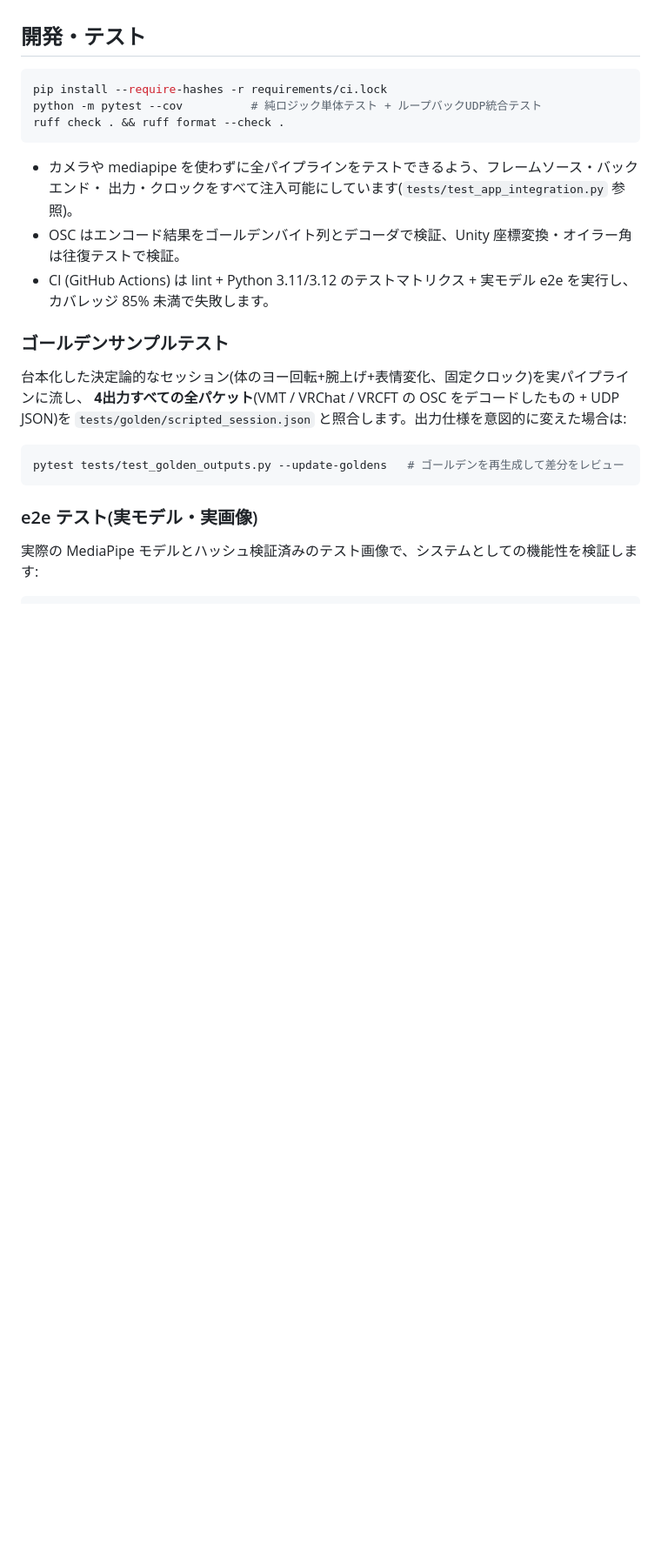
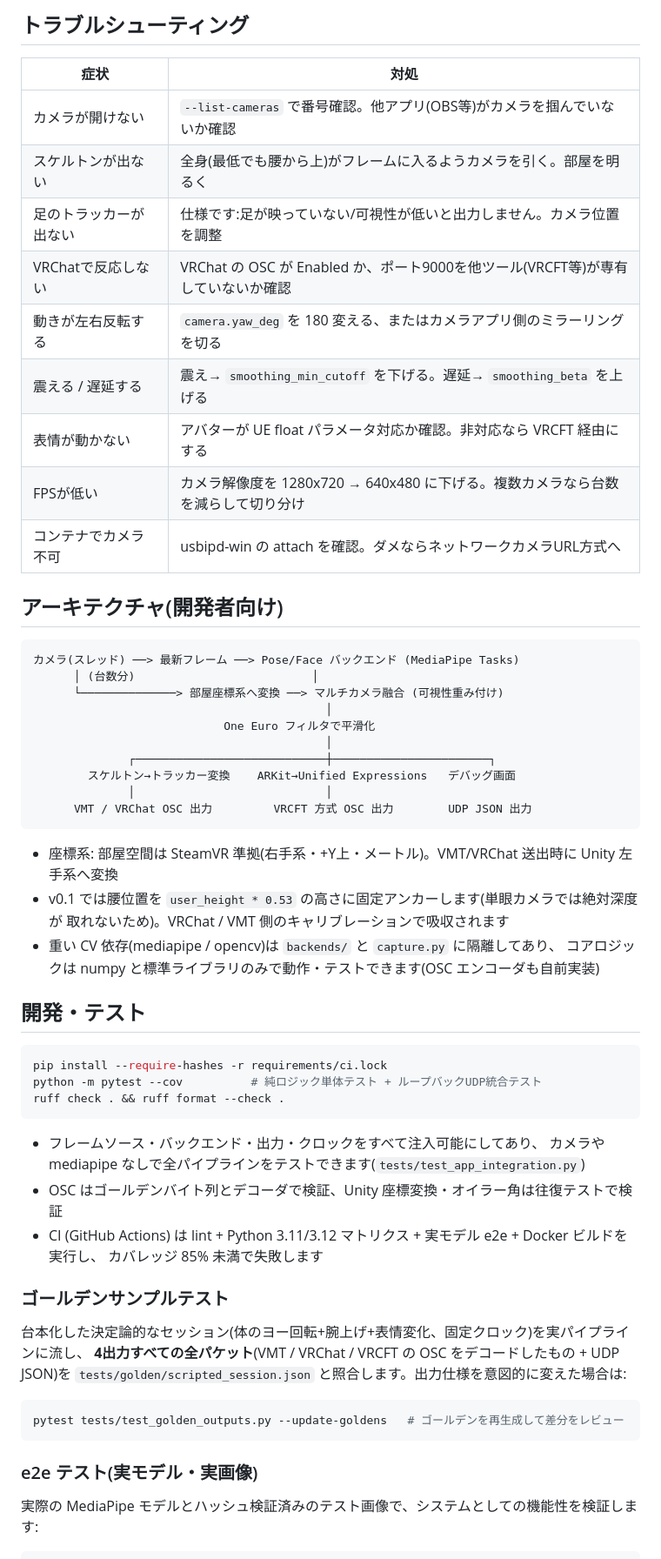
Before and after one commit to sabas0ba/easyfbt, a Markdown page: README.md, the part around one of its changes. Shown at 87% size. Rendered like a GitHub page; blank space fills up the shorter version.

````diff
--- a/README.md
+++ b/README.md
@@ -121,3 +190,38 @@ docker compose up --build       # または podman-compose up --build
+## トラブルシューティング
+
+| 症状 | 対処 |
+|---|---|
+| カメラが開けない | `--list-cameras` で番号確認。他アプリ(OBS等)がカメラを掴んでいないか確認 |
+| スケルトンが出ない | 全身(最低でも腰から上)がフレームに入るようカメラを引く。部屋を明るく |
+| 足のトラッカーが出ない | 仕様です:足が映っていない/可視性が低いと出力しません。カメラ位置を調整 |
+| VRChatで反応しない | VRChat の OSC が Enabled か、ポート9000を他ツール(VRCFT等)が専有していないか確認 |
+| 動きが左右反転する | `camera.yaw_deg` を 180 変える、またはカメラアプリ側のミラーリングを切る |
+| 震える / 遅延する | 震え→ `smoothing_min_cutoff` を下げる。遅延→ `smoothing_beta` を上げる |
+| 表情が動かない | アバターが UE float パラメータ対応か確認。非対応なら VRCFT 経由にする |
+| FPSが低い | カメラ解像度を 1280x720 → 640x480 に下げる。複数カメラなら台数を減らして切り分け |
+| コンテナでカメラ不可 | usbipd-win の attach を確認。ダメならネットワークカメラURL方式へ |
+
+## アーキテクチャ(開発者向け)
+
+```
+カメラ(スレッド) ──> 最新フレーム ──> Pose/Face バックエンド (MediaPipe Tasks)
+      │ (台数分)                          │
+      └──────────────> 部屋座標系へ変換 ──> マルチカメラ融合 (可視性重み付け)
+                                           │
+                            One Euro フィルタで平滑化
+                                           │
+              ┌────────────────────────────┼───────────────────────┐
+        スケルトン→トラッカー変換    ARKit→Unified Expressions   デバッグ画面
+              │                            │
+      VMT / VRChat OSC 出力         VRCFT 方式 OSC 出力        UDP JSON 出力
+```
+
+- 座標系: 部屋空間は SteamVR 準拠(右手系・+Y上・メートル)。VMT/VRChat 送出時に Unity 左手系へ変換
+- v0.1 では腰位置を `user_height * 0.53` の高さに固定アンカーします(単眼カメラでは絶対深度が
+  取れないため)。VRChat / VMT 側のキャリブレーションで吸収されます
+- 重い CV 依存(mediapipe / opencv)は `backends/` と `capture.py` に隔離してあり、
+  コアロジックは numpy と標準ライブラリのみで動作・テストできます(OSC エンコーダも自前実装)
+
 ## 開発・テスト
 
 ```bash
@@ -126,10 +230,11 @@ python -m pytest --cov          # 純ロジック単体テスト + ループバ
 ruff check . && ruff format --check .
 ```
 
-- カメラや mediapipe を使わずに全パイプラインをテストできるよう、フレームソース・バックエンド・
-  出力・クロックをすべて注入可能にしています(`tests/test_app_integration.py` 参照)。
-- OSC はエンコード結果をゴールデンバイト列とデコーダで検証、Unity 座標変換・オイラー角は往復テストで検証。
-- CI (GitHub Actions) は lint + Python 3.11/3.12 のテストマトリクス + 実モデル e2e を実行し、カバレッジ 85% 未満で失敗します。
+- フレームソース・バックエンド・出力・クロックをすべて注入可能にしてあり、
+  カメラや mediapipe なしで全パイプラインをテストできます(`tests/test_app_integration.py`)
+- OSC はゴールデンバイト列とデコーダで検証、Unity 座標変換・オイラー角は往復テストで検証
+- CI (GitHub Actions) は lint + Python 3.11/3.12 マトリクス + 実モデル e2e + Docker ビルドを実行し、
+  カバレッジ 85% 未満で失敗します
 
 ### ゴールデンサンプルテスト
 
````
Also changed, not shown: other parts of README.md (+126 -54 lines), docs/images/debug-http.png (added), docs/images/debug-view.png (added), 1 other file.
